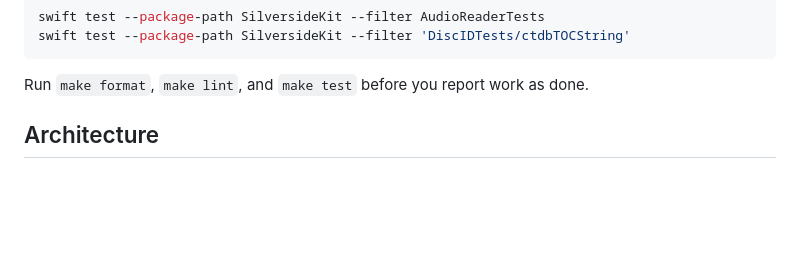
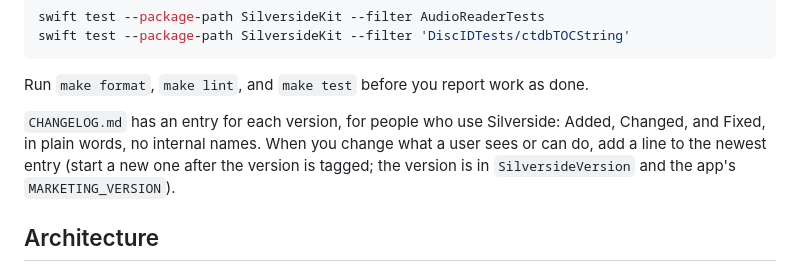
Before and after one commit to SilvercodeStudio/Silverside, a Markdown page: CLAUDE.md, the part around the change. Drawn GitHub-style; blank space fills up the shorter version.

````diff
--- a/CLAUDE.md
+++ b/CLAUDE.md
@@ -36,6 +36,8 @@ swift test --package-path SilversideKit --filter 'DiscIDTests/ctdbTOCString'
 ```
 
 Run `make format`, `make lint`, and `make test` before you report work as done.
+
+`CHANGELOG.md` has an entry for each version, for people who use Silverside: Added, Changed, and Fixed, in plain words, no internal names. When you change what a user sees or can do, add a line to the newest entry (start a new one after the version is tagged; the version is in `SilversideVersion` and the app's `MARKETING_VERSION`).
 
 ## Architecture
 
````
Also changed, not shown: CHANGELOG.md (added, +56 -0 lines), README.md (+2 -1 lines).
